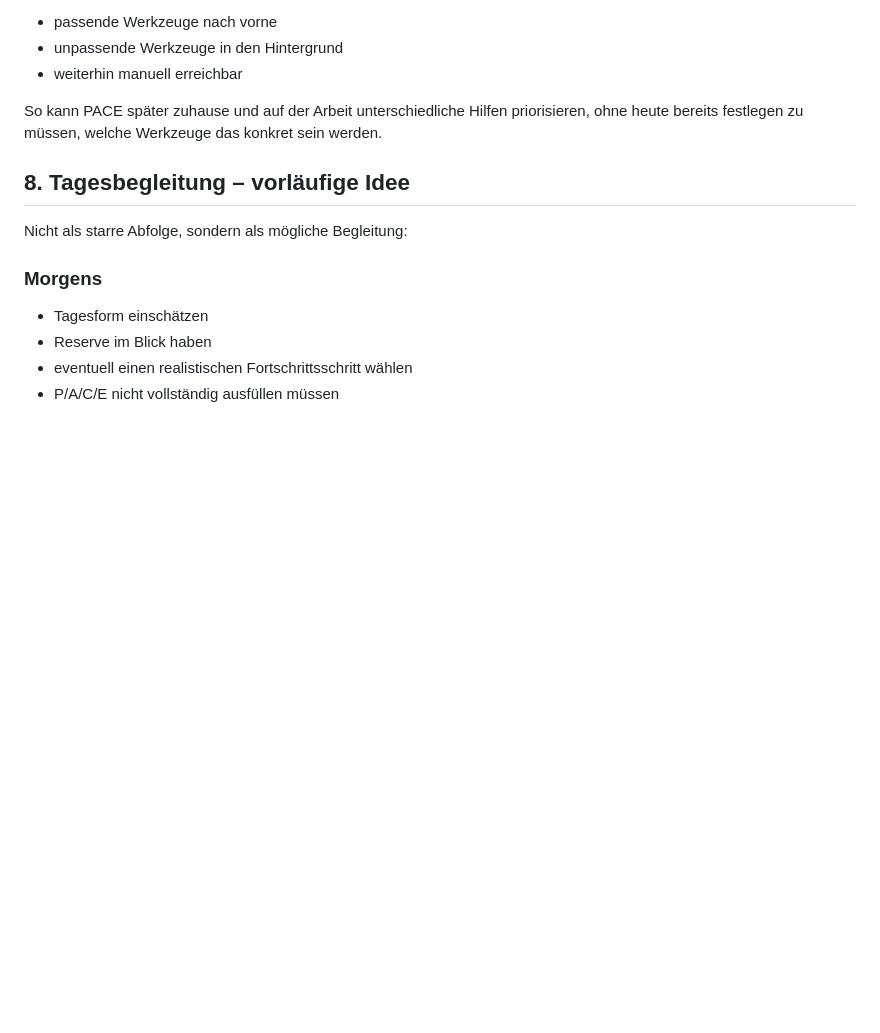
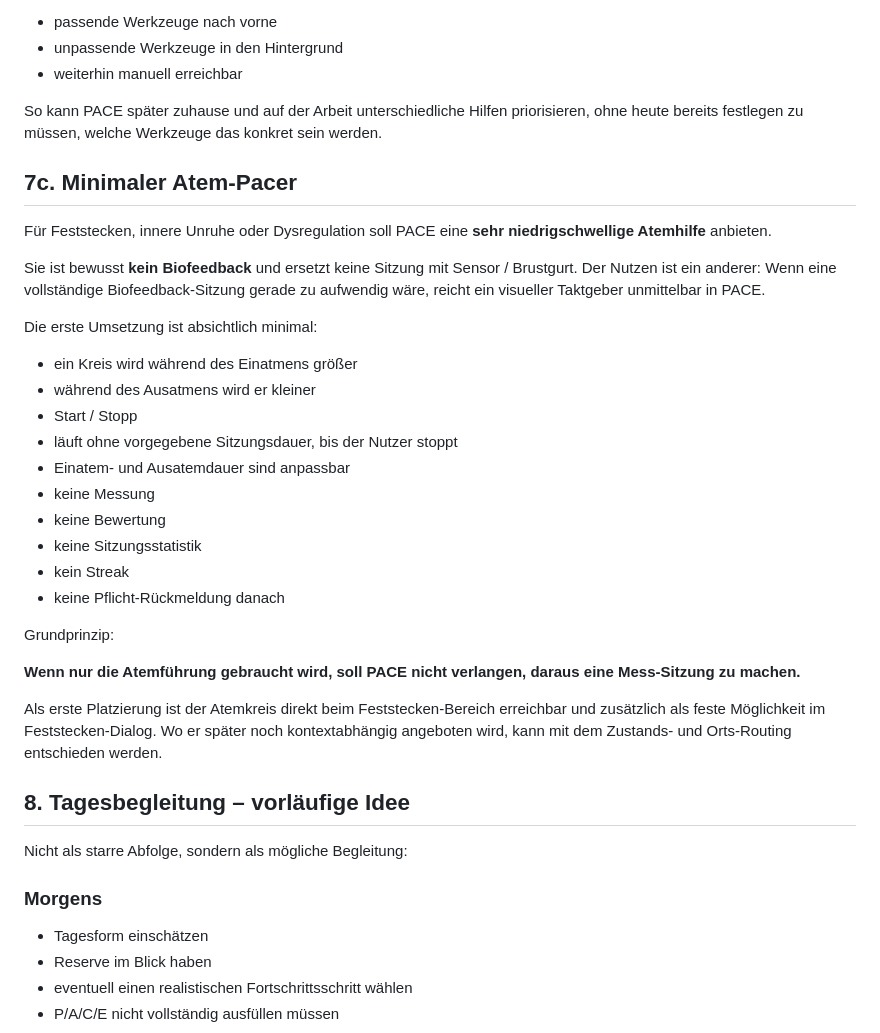
Before and after one commit to david-bassler/PACE, a Markdown page: FEATURELISTE.md, the part around the change. Drawn GitHub-style; blank space fills up the shorter version.

Commit message:
docs: define minimal breathing pacer

```diff
--- a/FEATURELISTE.md
+++ b/FEATURELISTE.md
@@ -580,6 +580,31 @@ Dabei sollen unpassende Werkzeuge nicht zwingend hart verschwinden. Sinnvoller i
 
 So kann PACE später zuhause und auf der Arbeit unterschiedliche Hilfen priorisieren, ohne heute bereits festlegen zu müssen, welche Werkzeuge das konkret sein werden.
 
+## 7c. Minimaler Atem-Pacer
+
+Für Feststecken, innere Unruhe oder Dysregulation soll PACE eine **sehr niedrigschwellige Atemhilfe** anbieten.
+
+Sie ist bewusst **kein Biofeedback** und ersetzt keine Sitzung mit Sensor / Brustgurt. Der Nutzen ist ein anderer: Wenn eine vollständige Biofeedback-Sitzung gerade zu aufwendig wäre, reicht ein visueller Taktgeber unmittelbar in PACE.
+
+Die erste Umsetzung ist absichtlich minimal:
+
+- ein Kreis wird während des Einatmens größer
+- während des Ausatmens wird er kleiner
+- Start / Stopp
+- läuft ohne vorgegebene Sitzungsdauer, bis der Nutzer stoppt
+- Einatem- und Ausatemdauer sind anpassbar
+- keine Messung
+- keine Bewertung
+- keine Sitzungsstatistik
+- kein Streak
+- keine Pflicht-Rückmeldung danach
+
+Grundprinzip:
+
+**Wenn nur die Atemführung gebraucht wird, soll PACE nicht verlangen, daraus eine Mess-Sitzung zu machen.**
+
+Als erste Platzierung ist der Atemkreis direkt beim Feststecken-Bereich erreichbar und zusätzlich als feste Möglichkeit im Feststecken-Dialog. Wo er später noch kontextabhängig angeboten wird, kann mit dem Zustands- und Orts-Routing entschieden werden.
+
 ## 8. Tagesbegleitung – vorläufige Idee
 
 Nicht als starre Abfolge, sondern als mögliche Begleitung:
```
